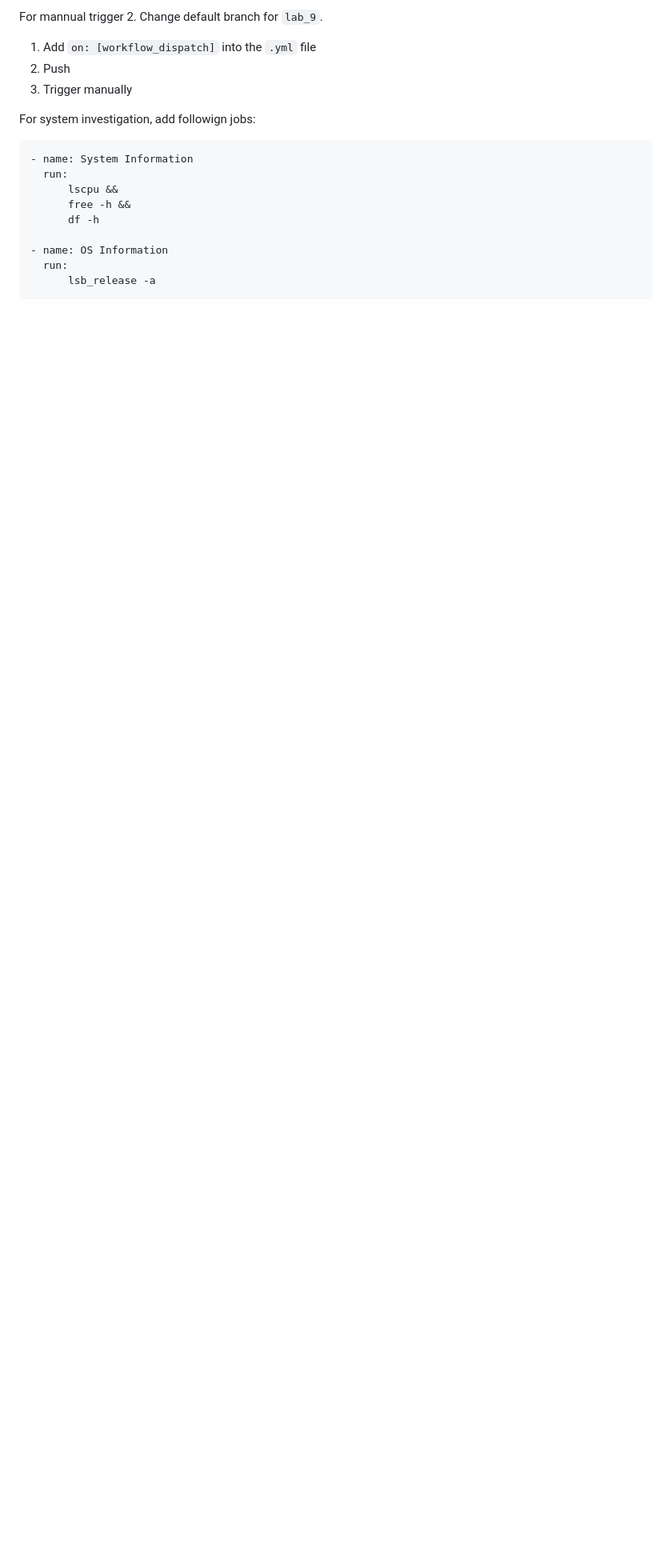
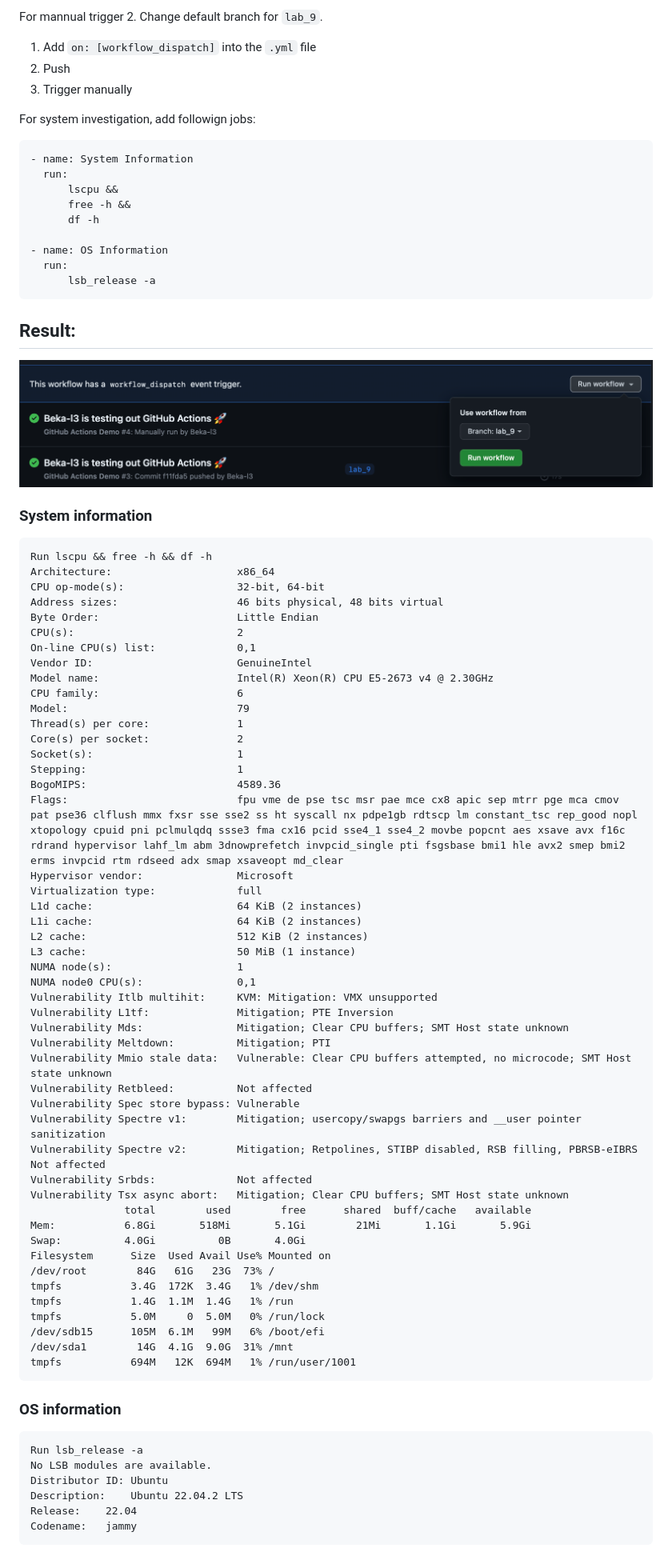
Before and after one commit to inno-devops-labs/F23-intro-course-labs, a Markdown page: lab9/GitHub_Actions_Quickstart.md, the part around the change. Shown: that part at 80% size. Drawn GitHub-style; pictures changed too: lab9/img/Screenshot 2023-08-01 at 9.40.51 PM.png (added); blank space fills up the shorter version.

Commit message:
Complete: Task 2

````diff
--- a/lab9/GitHub_Actions_Quickstart.md
+++ b/lab9/GitHub_Actions_Quickstart.md
@@ -29,3 +29,69 @@ For system investigation, add followign jobs:
   run:
       lsb_release -a
 ```
+
+## Result:
+
+![Alt text](<img/Screenshot 2023-08-01 at 9.40.51 PM.png>)
+
+### System information
+```
+Run lscpu && free -h && df -h
+Architecture:                    x86_64
+CPU op-mode(s):                  32-bit, 64-bit
+Address sizes:                   46 bits physical, 48 bits virtual
+Byte Order:                      Little Endian
+CPU(s):                          2
+On-line CPU(s) list:             0,1
+Vendor ID:                       GenuineIntel
+Model name:                      Intel(R) Xeon(R) CPU E5-2673 v4 @ 2.30GHz
+CPU family:                      6
+Model:                           79
+Thread(s) per core:              1
+Core(s) per socket:              2
+Socket(s):                       1
+Stepping:                        1
+BogoMIPS:                        4589.36
+Flags:                           fpu vme de pse tsc msr pae mce cx8 apic sep mtrr pge mca cmov pat pse36 clflush mmx fxsr sse sse2 ss ht syscall nx pdpe1gb rdtscp lm constant_tsc rep_good nopl xtopology cpuid pni pclmulqdq ssse3 fma cx16 pcid sse4_1 sse4_2 movbe popcnt aes xsave avx f16c rdrand hypervisor lahf_lm abm 3dnowprefetch invpcid_single pti fsgsbase bmi1 hle avx2 smep bmi2 erms invpcid rtm rdseed adx smap xsaveopt md_clear
+Hypervisor vendor:               Microsoft
+Virtualization type:             full
+L1d cache:                       64 KiB (2 instances)
+L1i cache:                       64 KiB (2 instances)
+L2 cache:                        512 KiB (2 instances)
+L3 cache:                        50 MiB (1 instance)
+NUMA node(s):                    1
+NUMA node0 CPU(s):               0,1
+Vulnerability Itlb multihit:     KVM: Mitigation: VMX unsupported
+Vulnerability L1tf:              Mitigation; PTE Inversion
+Vulnerability Mds:               Mitigation; Clear CPU buffers; SMT Host state unknown
+Vulnerability Meltdown:          Mitigation; PTI
+Vulnerability Mmio stale data:   Vulnerable: Clear CPU buffers attempted, no microcode; SMT Host state unknown
+Vulnerability Retbleed:          Not affected
+Vulnerability Spec store bypass: Vulnerable
+Vulnerability Spectre v1:        Mitigation; usercopy/swapgs barriers and __user pointer sanitization
+Vulnerability Spectre v2:        Mitigation; Retpolines, STIBP disabled, RSB filling, PBRSB-eIBRS Not affected
+Vulnerability Srbds:             Not affected
+Vulnerability Tsx async abort:   Mitigation; Clear CPU buffers; SMT Host state unknown
+               total        used        free      shared  buff/cache   available
+Mem:           6.8Gi       518Mi       5.1Gi        21Mi       1.1Gi       5.9Gi
+Swap:          4.0Gi          0B       4.0Gi
+Filesystem      Size  Used Avail Use% Mounted on
+/dev/root        84G   61G   23G  73% /
+tmpfs           3.4G  172K  3.4G   1% /dev/shm
+tmpfs           1.4G  1.1M  1.4G   1% /run
+tmpfs           5.0M     0  5.0M   0% /run/lock
+/dev/sdb15      105M  6.1M   99M   6% /boot/efi
+/dev/sda1        14G  4.1G  9.0G  31% /mnt
+tmpfs           694M   12K  694M   1% /run/user/1001
+```
+
+### OS information
+
+```
+Run lsb_release -a
+No LSB modules are available.
+Distributor ID:	Ubuntu
+Description:	Ubuntu 22.04.2 LTS
+Release:	22.04
+Codename:	jammy
+```
````
